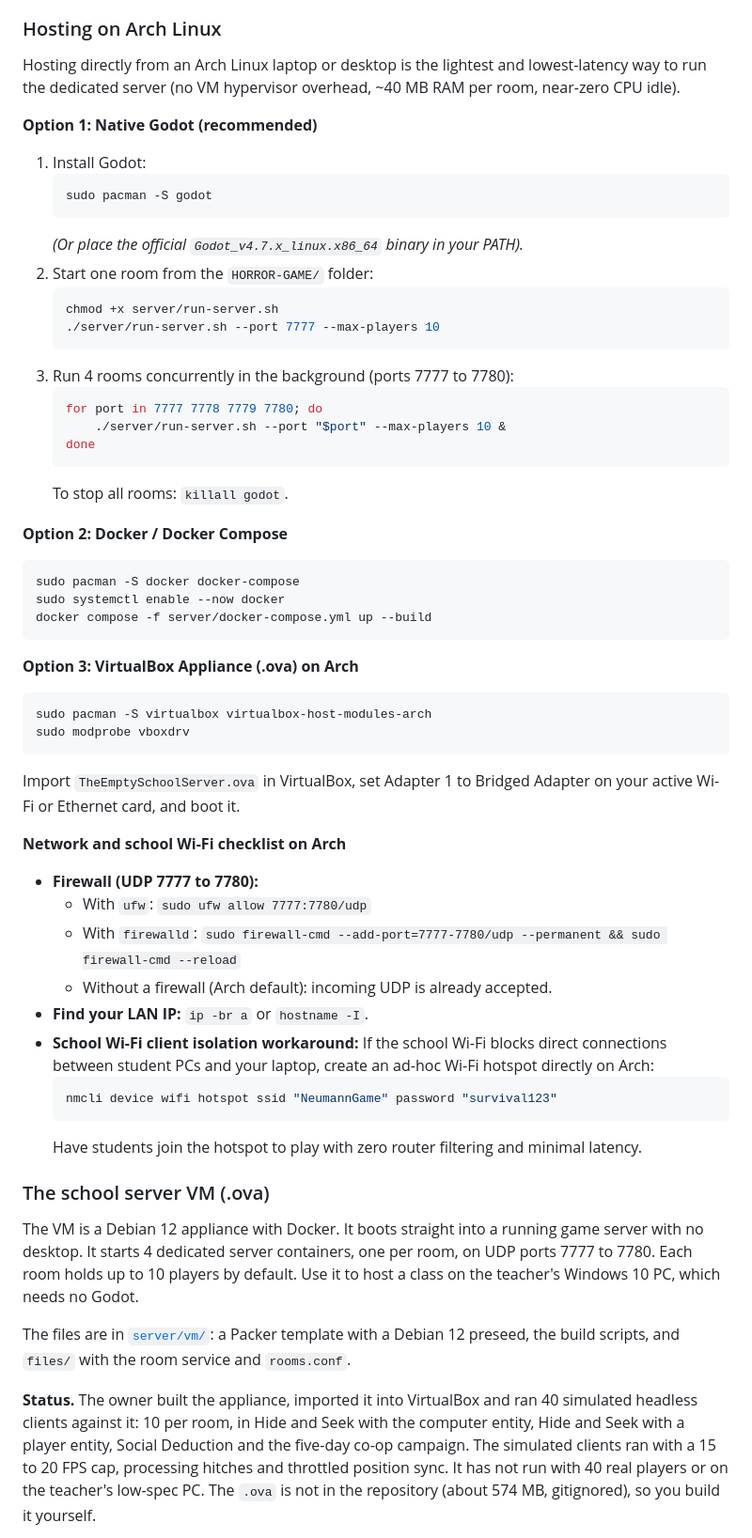
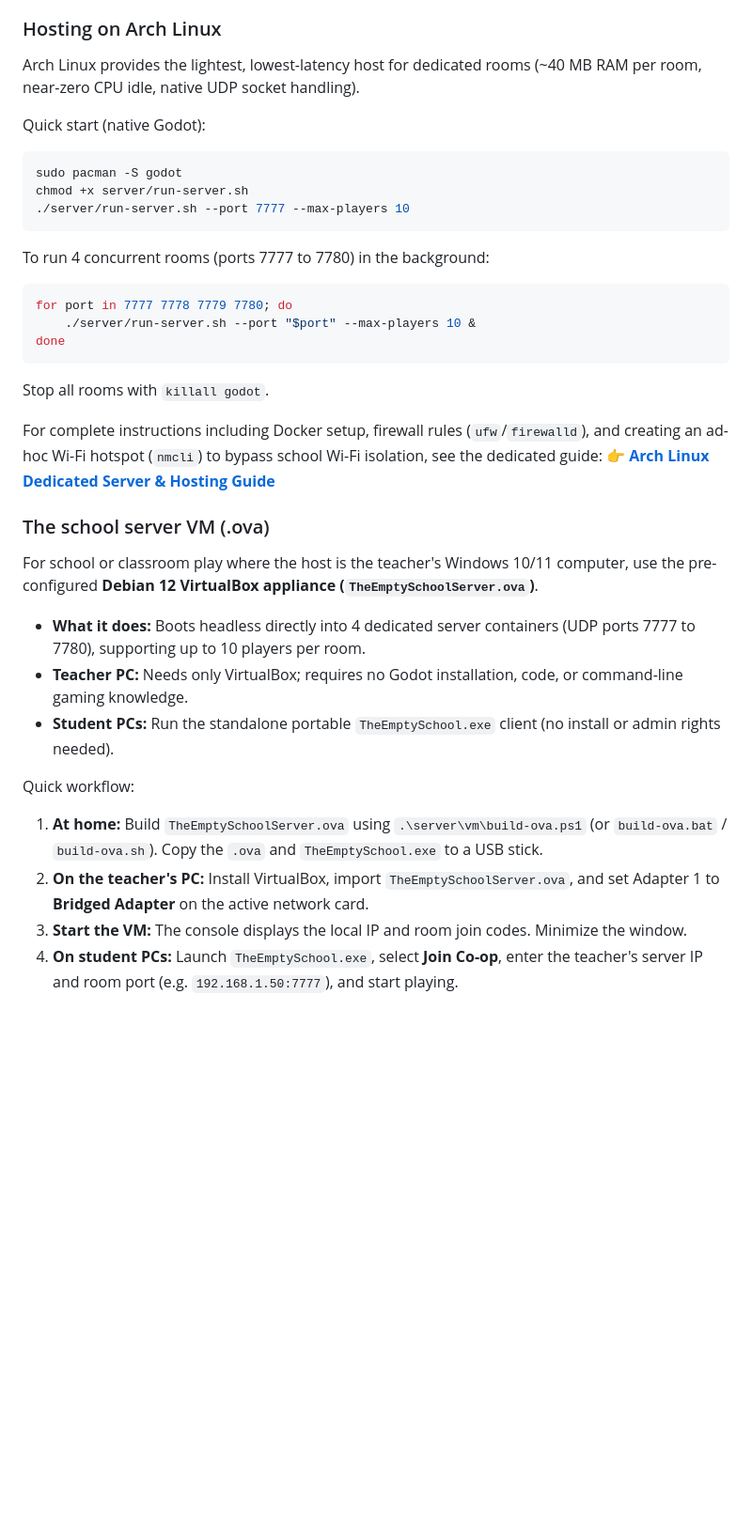
Before and after one commit to CsPS0/Neumann-Survival-Week, a Markdown page: HORROR-GAME/README.md, the part around one of its changes. Shown at 94% size. GitHub-like rendering; blank space fills up the shorter version.

````diff
--- a/HORROR-GAME/README.md
+++ b/HORROR-GAME/README.md
@@ -276,62 +283,37 @@ The server prints its address and room code at start. Pass `--public-host` with
 
 ### Hosting on Arch Linux
 
-Hosting directly from an Arch Linux laptop or desktop is the lightest and lowest-latency way to run the dedicated server (no VM hypervisor overhead, ~40 MB RAM per room, near-zero CPU idle).
+Arch Linux provides the lightest, lowest-latency host for dedicated rooms (~40 MB RAM per room, near-zero CPU idle, native UDP socket handling).
 
-**Option 1: Native Godot (recommended)**
-
-1. Install Godot:
-   ```bash
-   sudo pacman -S godot
-   ```
-   *(Or place the official `Godot_v4.7.x_linux.x86_64` binary in your PATH).*
-2. Start one room from the `HORROR-GAME/` folder:
-   ```bash
-   chmod +x server/run-server.sh
-   ./server/run-server.sh --port 7777 --max-players 10
-   ```
-3. Run 4 rooms concurrently in the background (ports 7777 to 7780):
-   ```bash
-   for port in 7777 7778 7779 7780; do
-       ./server/run-server.sh --port "$port" --max-players 10 &
-   done
-   ```
-   To stop all rooms: `killall godot`.
-
-**Option 2: Docker / Docker Compose**
-
+Quick start (native Godot):
 ```bash
-sudo pacman -S docker docker-compose
-sudo systemctl enable --now docker
-docker compose -f server/docker-compose.yml up --build
+sudo pacman -S godot
+chmod +x server/run-server.sh
+./server/run-server.sh --port 7777 --max-players 10
 ```
 
-**Option 3: VirtualBox Appliance (.ova) on Arch**
+To run 4 concurrent rooms (ports 7777 to 7780) in the background:
+```bash
+for port in 7777 7778 7779 7780; do
+    ./server/run-server.sh --port "$port" --max-players 10 &
+done
+```
+Stop all rooms with `killall godot`.
 
-```bash
-sudo pacman -S virtualbox virtualbox-host-modules-arch
-sudo modprobe vboxdrv
-```
-Import `TheEmptySchoolServer.ova` in VirtualBox, set Adapter 1 to Bridged Adapter on your active Wi-Fi or Ethernet card, and boot it.
-
-**Network and school Wi-Fi checklist on Arch**
-
-- **Firewall (UDP 7777 to 7780):**
-  - With `ufw`: `sudo ufw allow 7777:7780/udp`
-  - With `firewalld`: `sudo firewall-cmd --add-port=7777-7780/udp --permanent && sudo firewall-cmd --reload`
-  - Without a firewall (Arch default): incoming UDP is already accepted.
-- **Find your LAN IP:** `ip -br a` or `hostname -I`.
-- **School Wi-Fi client isolation workaround:** If the school Wi-Fi blocks direct connections between student PCs and your laptop, create an ad-hoc Wi-Fi hotspot directly on Arch:
-  ```bash
-  nmcli device wifi hotspot ssid "NeumannGame" password "survival123"
-  ```
-  Have students join the hotspot to play with zero router filtering and minimal latency.
+For complete instructions including Docker setup, firewall rules (`ufw`/`firewalld`), and creating an ad-hoc Wi-Fi hotspot (`nmcli`) to bypass school Wi-Fi isolation, see the dedicated guide:
+👉 **[Arch Linux Dedicated Server & Hosting Guide](docs/arch-linux-hosting.md)**
 
 ### The school server VM (.ova)
 
-The VM is a Debian 12 appliance with Docker. It boots straight into a running game server with no desktop. It starts 4 dedicated server containers, one per room, on UDP ports 7777 to 7780. Each room holds up to 10 players by default. Use it to host a class on the teacher's Windows 10 PC, which needs no Godot.
+For school or classroom play where the host is the teacher's Windows 10/11 computer, use the pre-configured **Debian 12 VirtualBox appliance (`TheEmptySchoolServer.ova`)**.
 
-The files are in [`server/vm/`](server/vm): a Packer template with a Debian 12 preseed, the build scripts, and `files/` with the room service and `rooms.conf`.
+- **What it does:** Boots headless directly into 4 dedicated server containers (UDP ports 7777 to 7780), supporting up to 10 players per room.
+- **Teacher PC:** Needs only VirtualBox; requires no Godot installation, code, or command-line gaming knowledge.
+- **Student PCs:** Run the standalone portable `TheEmptySchool.exe` client (no install or admin rights needed).
 
-**Status.** The owner built the appliance, imported it into VirtualBox and ran 40 simulated headless clients against it: 10 per room, in Hide and Seek with the computer entity, Hide and Seek with a player entity, Social Deduction and the five-day co-op campaign. The simulated clients ran with a 15 to 20 FPS cap, processing hitches and throttled position sync. It has not run with 40 real players or on the teacher's low-spec PC. The `.ova` is not in the repository (about 574 MB, gitignored), so you build it yourself.
+Quick workflow:
+1. **At home:** Build `TheEmptySchoolServer.ova` using `.\server\vm\build-ova.ps1` (or `build-ova.bat` / `build-ova.sh`). Copy the `.ova` and `TheEmptySchool.exe` to a USB stick.
+2. **On the teacher's PC:** Install VirtualBox, import `TheEmptySchoolServer.ova`, and set Adapter 1 to **Bridged Adapter** on the active network card.
+3. **Start the VM:** The console displays the local IP and room join codes. Minimize the window.
+4. **On student PCs:** Launch `TheEmptySchool.exe`, select **Join Co-op**, enter the teacher's server IP and room port (e.g. `192.168.1.50:7777`), and start playing.
 
````
Also changed, not shown: other parts of HORROR-GAME/README.md (+30 -78 lines), HORROR-GAME/docs/arch-linux-hosting.md (added, +173 -0 lines), HORROR-GAME/docs/teacher-vm-setup.md (added, +162 -0 lines).
